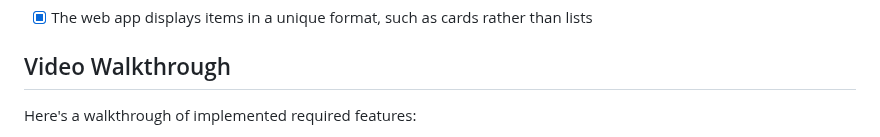
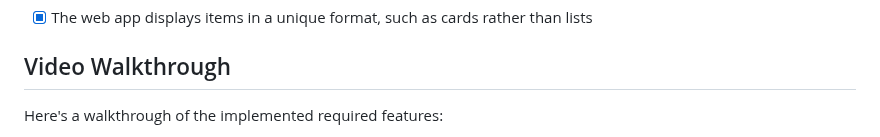
Before and after one commit to samir-s-hassan/EarthyEating, a Markdown page: README.md, the part around one of its changes. GitHub-like rendering.

```diff
--- a/README.md
+++ b/README.md
@@ -25,5 +25,5 @@ The following **optional** features are implemented:
 
 ## Video Walkthrough
 
-Here's a walkthrough of implemented required features:
+Here's a walkthrough of the implemented required features:
 
```
Also changed, not shown: other parts of README.md (+1 -0 lines).
